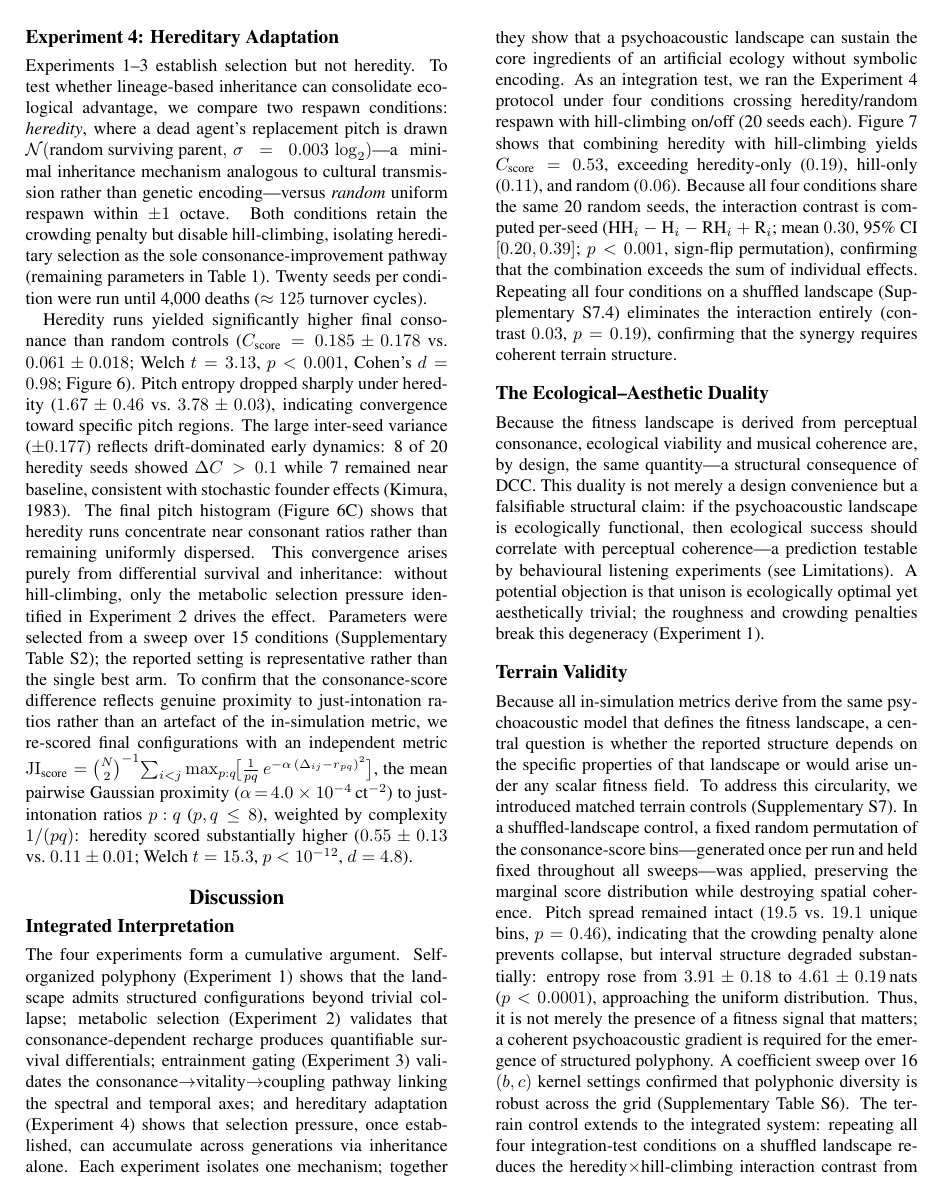
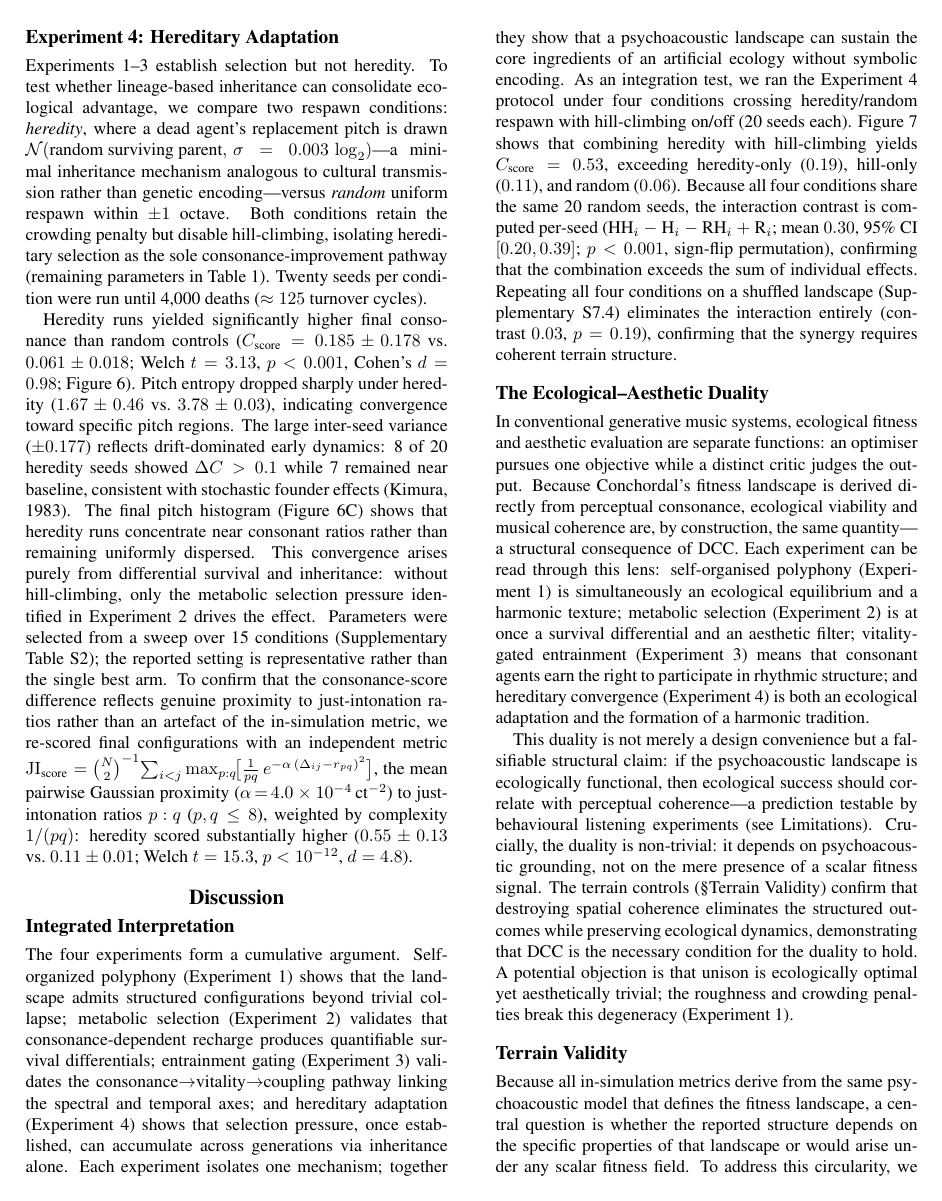
Before and after one commit to ktakahashi74/conc-paper-2026, a LaTeX paper (main.tex): page 5 of 12. Compiled offline with pdfLaTeX.

Commit message:
Expand Ecological-Aesthetic Duality; deduplicate Terrain Validity
- Add contrast with conventional fitness/aesthetics separation
- Re-read all four experiments through the duality lens
- Establish non-triviality: DCC as necessary condition for duality
- Remove duplicated shuffled-landscape integration result from
  Terrain Validity (already reported in Integrated Interpretation)

Co-Authored-By: Claude Opus 4.6 <noreply@anthropic.com>

```diff
--- a/main.tex
+++ b/main.tex
@@ -347,7 +347,9 @@ The four experiments form a cumulative argument. Self-organized polyphony (Exper
 
 \subsection{The Ecological--Aesthetic Duality}
 
-Because the fitness landscape is derived from perceptual consonance, ecological viability and musical coherence are, by design, the same quantity---a structural consequence of DCC. This duality is not merely a design convenience but a falsifiable structural claim: if the psychoacoustic landscape is ecologically functional, then ecological success should correlate with perceptual coherence---a prediction testable by behavioural listening experiments (see Limitations). A potential objection is that unison is ecologically optimal yet aesthetically trivial; the roughness and crowding penalties break this degeneracy (Experiment~1).
+In conventional generative music systems, ecological fitness and aesthetic evaluation are separate functions: an optimiser pursues one objective while a distinct critic judges the output. Because Conchordal's fitness landscape is derived directly from perceptual consonance, ecological viability and musical coherence are, by construction, the same quantity---a structural consequence of DCC. Each experiment can be read through this lens: self-organised polyphony (Experiment~1) is simultaneously an ecological equilibrium and a harmonic texture; metabolic selection (Experiment~2) is at once a survival differential and an aesthetic filter; vitality-gated entrainment (Experiment~3) means that consonant agents earn the right to participate in rhythmic structure; and hereditary convergence (Experiment~4) is both an ecological adaptation and the formation of a harmonic tradition.
+
+This duality is not merely a design convenience but a falsifiable structural claim: if the psychoacoustic landscape is ecologically functional, then ecological success should correlate with perceptual coherence---a prediction testable by behavioural listening experiments (see Limitations). Crucially, the duality is non-trivial: it depends on psychoacoustic grounding, not on the mere presence of a scalar fitness signal. The terrain controls (\S Terrain Validity) confirm that destroying spatial coherence eliminates the structured outcomes while preserving ecological dynamics, demonstrating that DCC is the necessary condition for the duality to hold. A potential objection is that unison is ecologically optimal yet aesthetically trivial; the roughness and crowding penalties break this degeneracy (Experiment~1).
 
 \subsection{Terrain Validity}
 
@@ -356,7 +358,7 @@ In a shuffled-landscape control, a fixed random permutation of the consonance-sc
 Pitch spread remained intact ($19.5$ vs.\ $19.1$ unique bins, $p = 0.46$), indicating that the crowding penalty alone prevents collapse, but interval structure degraded substantially: entropy rose from $3.91 \pm 0.18$ to $4.61 \pm 0.19$\,nats ($p < 0.0001$), approaching the uniform distribution.
 Thus, it is not merely the presence of a fitness signal that matters; a coherent psychoacoustic gradient is required for the emergence of structured polyphony.
 A coefficient sweep over 16 $(b,c)$ kernel settings confirmed that polyphonic diversity is robust across the grid (Supplementary Table~S6).
-The terrain control extends to the integrated system: repeating all four integration-test conditions on a shuffled landscape reduces the heredity$\times$hill-climbing interaction contrast from $0.30$ to $0.03$ ($p = 0.19$; Supplementary S7.4), eliminating the synergy entirely. To test whether the interaction depends on the specific landscape topology, we further repeated the integration test under three environment-partials settings ($3$, $6$, $10$) that produce qualitatively different harmonicity profiles. The interaction contrast remains large and significant across all topologies ($0.30$--$0.37$; $p < 0.001$; Supplementary S7.5), confirming that the synergy generalizes across landscape structures.
+The same control extends to the integrated system (as reported above; Supplementary S7.4). To test whether the interaction depends on specific landscape topology, we repeated the integration test under three environment-partials settings ($3$, $6$, $10$) producing qualitatively different harmonicity profiles. The interaction contrast remains large and significant across all topologies ($0.30$--$0.37$; $p < 0.001$; Supplementary S7.5), confirming that the synergy generalizes across landscape structures.
 
 \section{Limitations and Future Work}
 \label{sec:limits}
```
